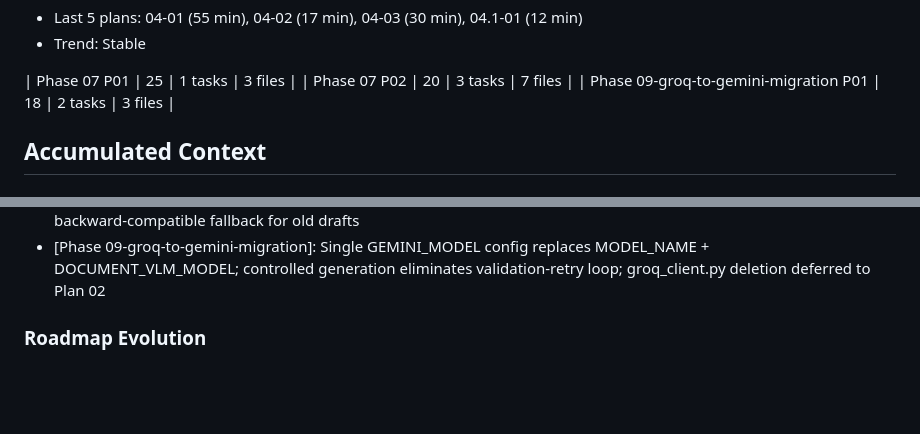
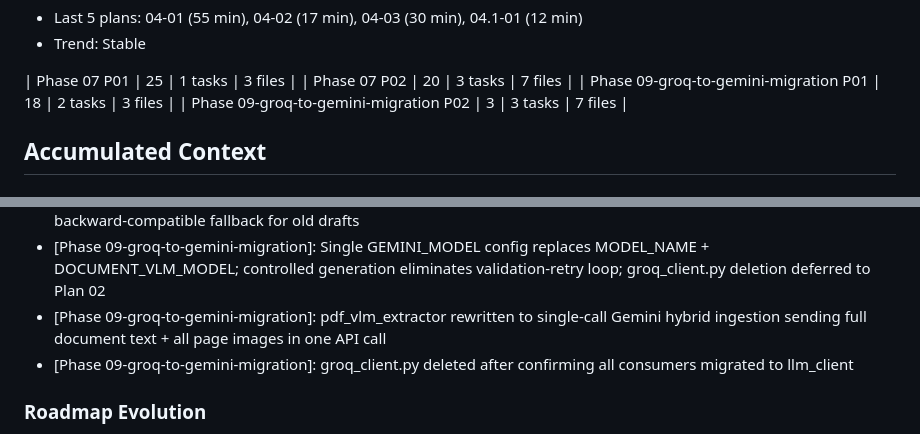
Before and after one commit to sahilkharche999/tristate-enterprises-pop, a Markdown page: .planning/STATE.md, 2 parts joined by grey strips. Drawn GitHub-style; blank space fills up the shorter version.

```diff
--- a/.planning/STATE.md
+++ b/.planning/STATE.md
@@ -58,6 +58,7 @@ Progress: [███████░░░] 67%
 | Phase 07 P01 | 25 | 1 tasks | 3 files |
 | Phase 07 P02 | 20 | 3 tasks | 7 files |
 | Phase 09-groq-to-gemini-migration P01 | 18 | 2 tasks | 3 files |
+| Phase 09-groq-to-gemini-migration P02 | 3 | 3 tasks | 7 files |
 
 ## Accumulated Context
 
@@ -83,6 +84,8 @@ Recent decisions affecting current work:
 - [Phase 07-02]: BudgetDraftSaveRequest.reserve_inflation_rate is Optional[float]=None so the HOA setting flows into new drafts when not explicitly overridden
 - [Phase 07-02]: Section-based read_only via LineItemInput.read_only field propagates through AI pipeline with backward-compatible fallback for old drafts
 - [Phase 09-groq-to-gemini-migration]: Single GEMINI_MODEL config replaces MODEL_NAME + DOCUMENT_VLM_MODEL; controlled generation eliminates validation-retry loop; groq_client.py deletion deferred to Plan 02
+- [Phase 09-groq-to-gemini-migration]: pdf_vlm_extractor rewritten to single-call Gemini hybrid ingestion sending full document text + all page images in one API call
+- [Phase 09-groq-to-gemini-migration]: groq_client.py deleted after confirming all consumers migrated to llm_client
 
 ### Roadmap Evolution
 
```
Also changed, not shown: other parts of .planning/STATE.md (+10 -10 lines), 1 other file.
